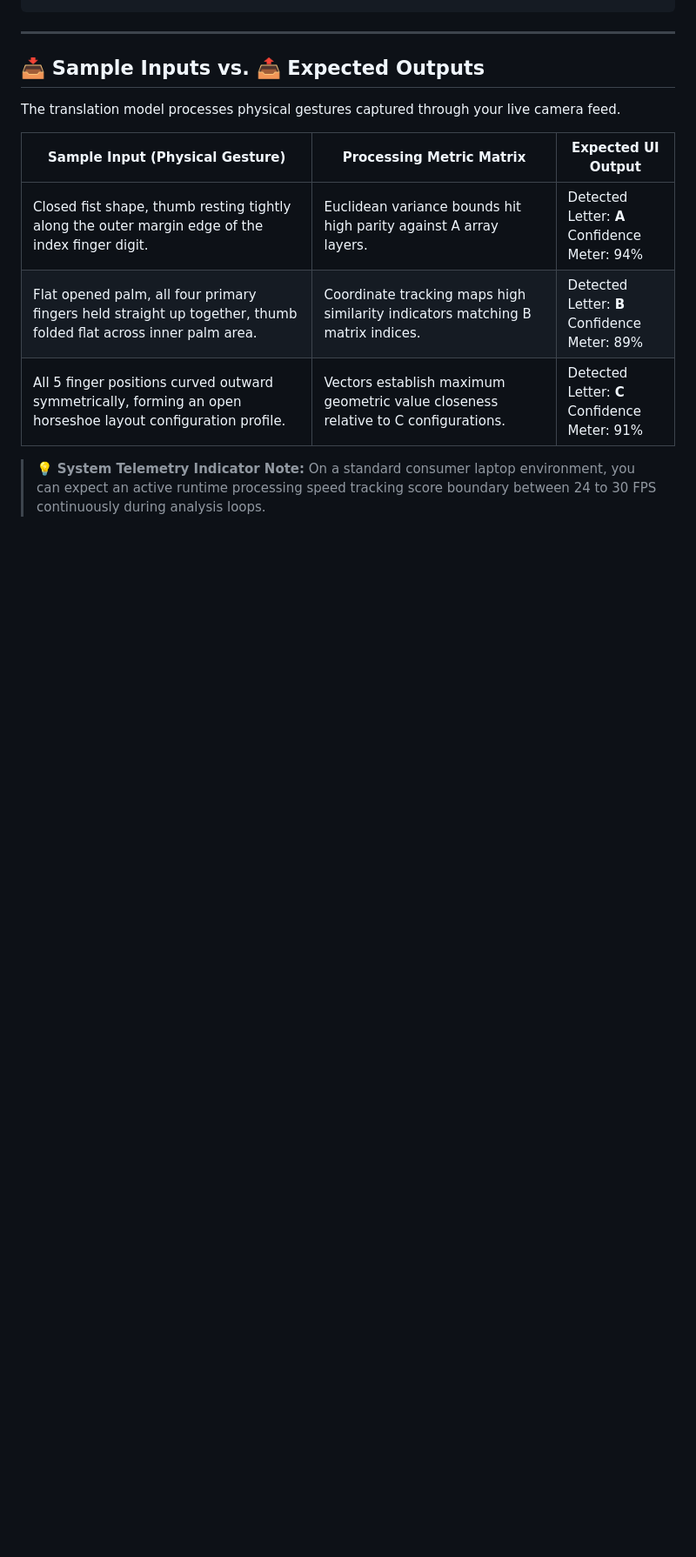
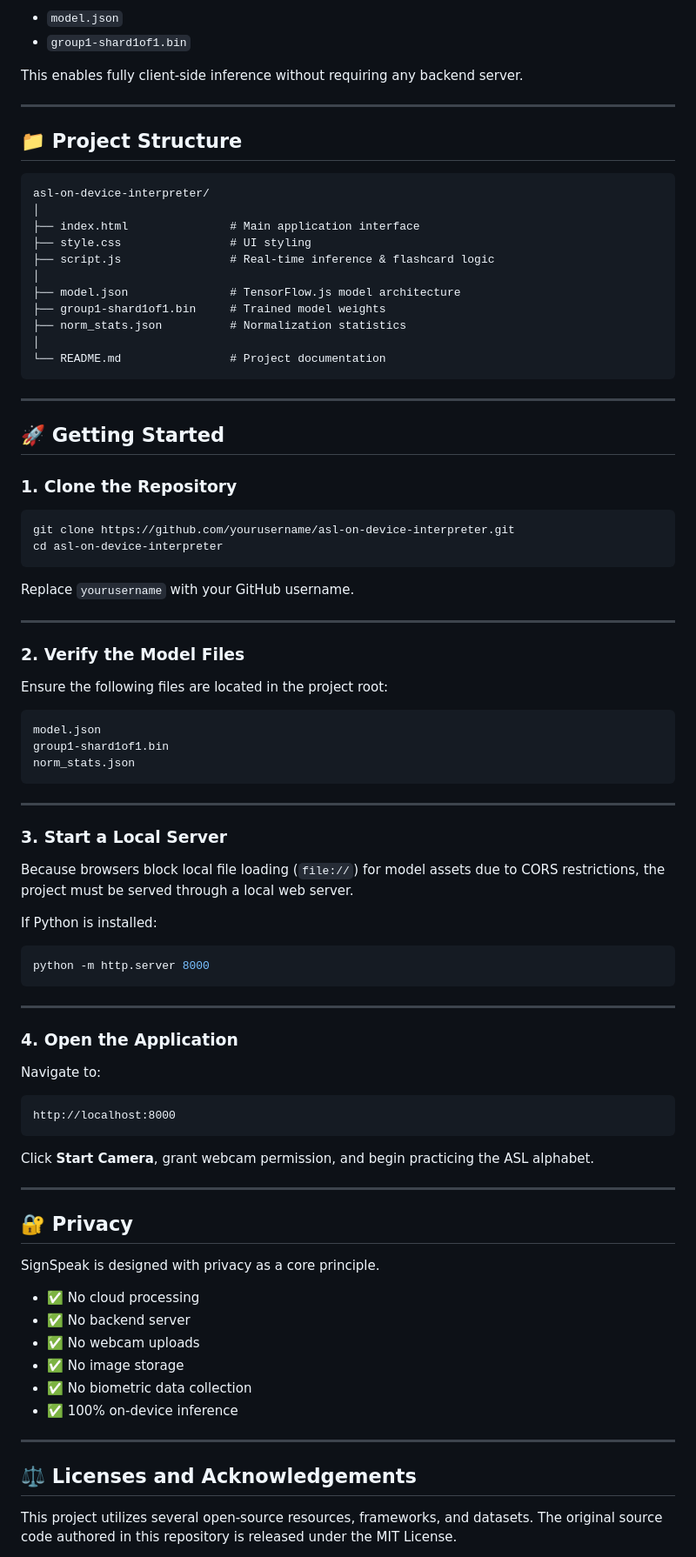
Before and after one commit to nyanosaur/asl-on-device-interpreter, a Markdown page: readme.md, the part around one of its changes. Shown at 87% size. GitHub-like rendering; blank space fills up the shorter version.

````diff
--- a/readme.md
+++ b/readme.md
@@ -90,15 +149,91 @@ http://localhost:8000
+- `model.json`
+- `group1-shard1of1.bin`
+
+This enables fully client-side inference without requiring any backend server.
+
+---
+
+## 📁 Project Structure
+
+```text
+asl-on-device-interpreter/
+│
+├── index.html               # Main application interface
+├── style.css                # UI styling
+├── script.js                # Real-time inference & flashcard logic
+│
+├── model.json               # TensorFlow.js model architecture
+├── group1-shard1of1.bin     # Trained model weights
+├── norm_stats.json          # Normalization statistics
+│
+└── README.md                # Project documentation
 ```
 
 ---
 
-## 📥 Sample Inputs vs. 📤 Expected Outputs
+## 🚀 Getting Started
 
-The translation model processes physical gestures captured through your live camera feed.
+### 1. Clone the Repository
 
-| Sample Input (Physical Gesture) | Processing Metric Matrix | Expected UI Output |
-|---|---|---|
-| Closed fist shape, thumb resting tightly along the outer margin edge of the index finger digit. | Euclidean variance bounds hit high parity against A array layers. | Detected Letter: **A**<br>Confidence Meter: 94% |
-| Flat opened palm, all four primary fingers held straight up together, thumb folded flat across inner palm area. | Coordinate tracking maps high similarity indicators matching B matrix indices. | Detected Letter: **B**<br>Confidence Meter: 89% |
-| All 5 finger positions curved outward symmetrically, forming an open horseshoe layout configuration profile. | Vectors establish maximum geometric value closeness relative to C configurations. | Detected Letter: **C**<br>Confidence Meter: 91% |
+```bash
+git clone https://github.com/yourusername/asl-on-device-interpreter.git
+cd asl-on-device-interpreter
+```
 
-> 💡 **System Telemetry Indicator Note:** On a standard consumer laptop environment, you can expect an active runtime processing speed tracking score boundary between 24 to 30 FPS continuously during analysis loops.
+Replace `yourusername` with your GitHub username.
+
+---
+
+### 2. Verify the Model Files
+
+Ensure the following files are located in the project root:
+
+```text
+model.json
+group1-shard1of1.bin
+norm_stats.json
+```
+
+---
+
+### 3. Start a Local Server
+
+Because browsers block local file loading (`file://`) for model assets due to CORS restrictions, the project must be served through a local web server.
+
+If Python is installed:
+
+```bash
+python -m http.server 8000
+```
+
+---
+
+### 4. Open the Application
+
+Navigate to:
+
+```text
+http://localhost:8000
+```
+
+Click **Start Camera**, grant webcam permission, and begin practicing the ASL alphabet.
+
+---
+
+## 🔐 Privacy
+
+SignSpeak is designed with privacy as a core principle.
+
+- ✅ No cloud processing
+- ✅ No backend server
+- ✅ No webcam uploads
+- ✅ No image storage
+- ✅ No biometric data collection
+- ✅ 100% on-device inference
+
+---
+
+## ⚖️ Licenses and Acknowledgements
+
+This project utilizes several open-source resources, frameworks, and datasets. The original source code authored in this repository is released under the MIT License.
+
````
Also changed, not shown: other parts of readme.md (+134 -51 lines).
